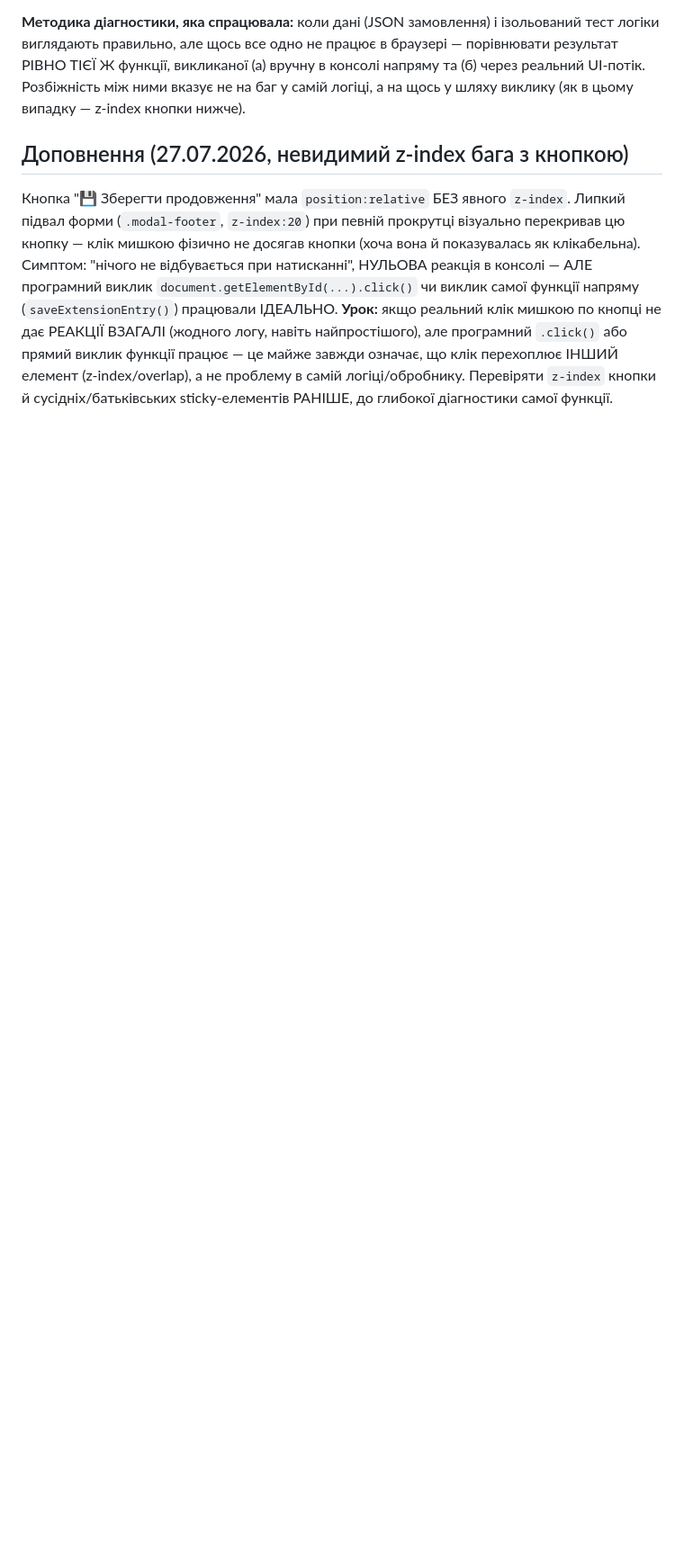
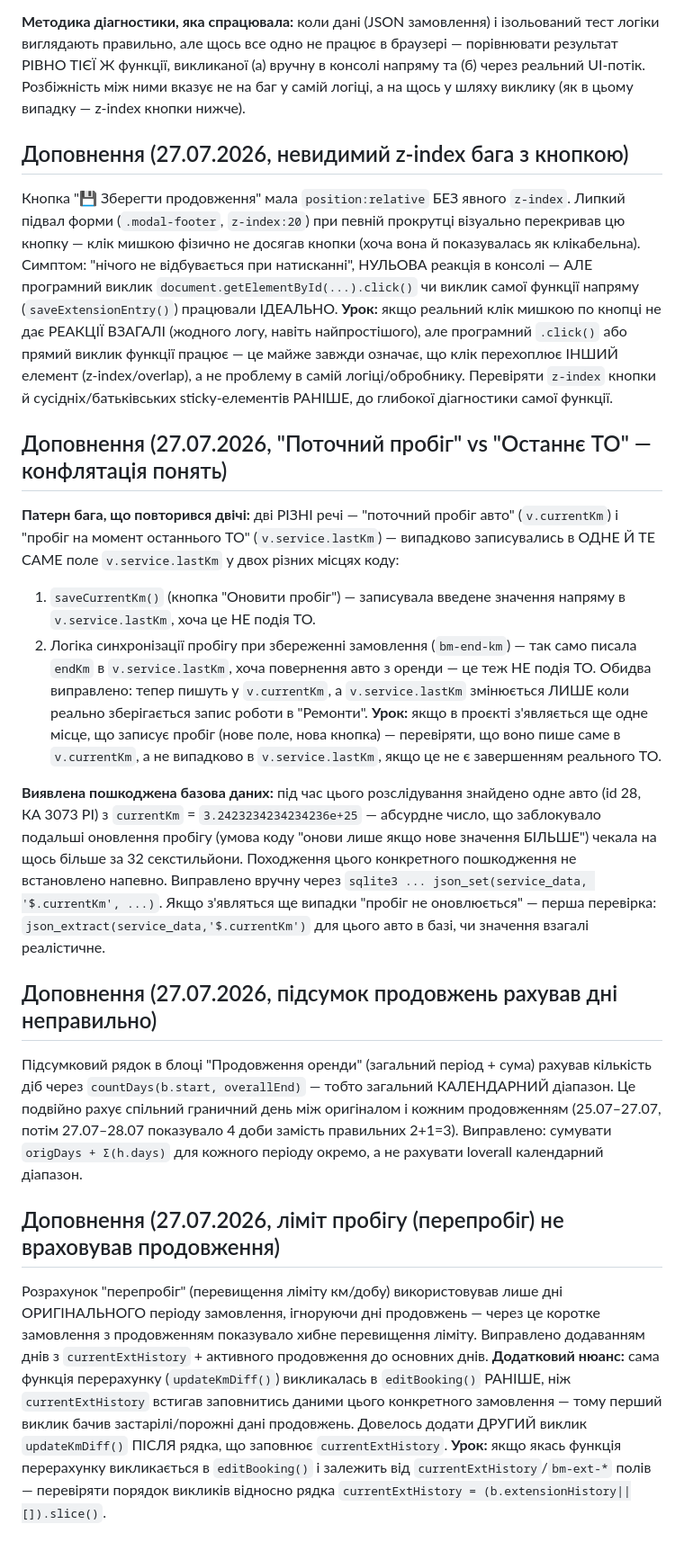
Before and after one commit to ArtVal1988/AV_fleetOS, a Markdown page: PROJECT_NOTES.md, the part around the change. Shown at 90% size. Rendered like a GitHub page; blank space fills up the shorter version.

Commit message:
Document lessons from the second half of today's session: currentKm vs service.lastKm conflation bug pattern (2 instances), the corrupted vehicle data incident, extension summary day-count double-counting, and the km allowance calc missing extension days plus its call-order timing bug

```diff
--- a/PROJECT_NOTES.md
+++ b/PROJECT_NOTES.md
@@ -403,3 +403,58 @@ Europe/Kyiv "з'їдає" рівно один день ітерації на д
 перехоплює ІНШИЙ елемент (z-index/overlap), а не проблему в самій
 логіці/обробнику. Перевіряти `z-index` кнопки й сусідніх/батьківських
 sticky-елементів РАНІШЕ, до глибокої діагностики самої функції.
+
+## Доповнення (27.07.2026, "Поточний пробіг" vs "Останнє ТО" — конфлятація понять)
+
+**Патерн бага, що повторився двічі:** дві РІЗНІ речі — "поточний пробіг
+авто" (`v.currentKm`) і "пробіг на момент останнього ТО"
+(`v.service.lastKm`) — випадково записувались в ОДНЕ Й ТЕ САМЕ поле
+`v.service.lastKm` у двох різних місцях коду:
+1. `saveCurrentKm()` (кнопка "Оновити пробіг") — записувала введене
+   значення напряму в `v.service.lastKm`, хоча це НЕ подія ТО.
+2. Логіка синхронізації пробігу при збереженні замовлення (`bm-end-km`)
+   — так само писала `endKm` в `v.service.lastKm`, хоча повернення авто
+   з оренди — це теж НЕ подія ТО.
+Обидва виправлено: тепер пишуть у `v.currentKm`, а `v.service.lastKm`
+змінюється ЛИШЕ коли реально зберігається запис роботи в "Ремонти".
+**Урок:** якщо в проєкті з'являється ще одне місце, що записує пробіг
+(нове поле, нова кнопка) — перевіряти, що воно пише саме в
+`v.currentKm`, а не випадково в `v.service.lastKm`, якщо це не є
+завершенням реального ТО.
+
+**Виявлена пошкоджена базова даних:** під час цього розслідування
+знайдено одне авто (id 28, КА 3073 РІ) з `currentKm` =
+`3.2423234234234236e+25` — абсурдне число, що заблокувало подальші
+оновлення пробігу (умова коду "онови лише якщо нове значення БІЛЬШЕ")
+чекала на щось більше за 32 секстильйони. Походження цього конкретного
+пошкодження не встановлено напевно. Виправлено вручну через
+`sqlite3 ... json_set(service_data, '$.currentKm', ...)`. Якщо
+з'являться ще випадки "пробіг не оновлюється" — перша перевірка:
+`json_extract(service_data,'$.currentKm')` для цього авто в базі, чи
+значення взагалі реалістичне.
+
+## Доповнення (27.07.2026, підсумок продовжень рахував дні неправильно)
+
+Підсумковий рядок в блоці "Продовження оренди" (загальний період +
+сума) рахував кількість діб через `countDays(b.start, overallEnd)` —
+тобто загальний КАЛЕНДАРНИЙ діапазон. Це подвійно рахує спільний
+граничний день між оригіналом і кожним продовженням (25.07–27.07, потім
+27.07–28.07 показувало 4 доби замість правильних 2+1=3). Виправлено:
+сумувати `origDays + Σ(h.days)` для кожного періоду окремо, а не
+рахувати loverall календарний діапазон.
+
+## Доповнення (27.07.2026, ліміт пробігу (перепробіг) не враховував продовження)
+
+Розрахунок "перепробіг" (перевищення ліміту км/добу) використовував
+лише дні ОРИГІНАЛЬНОГО періоду замовлення, ігноруючи дні продовжень —
+через це коротке замовлення з продовженням показувало хибне
+перевищення ліміту. Виправлено додаванням днів з `currentExtHistory` +
+активного продовження до основних днів. **Додатковий нюанс:** сама
+функція перерахунку (`updateKmDiff()`) викликалась в `editBooking()`
+РАНІШЕ, ніж `currentExtHistory` встигав заповнитись даними цього
+конкретного замовлення — тому перший виклик бачив застарілі/порожні
+дані продовжень. Довелось додати ДРУГИЙ виклик `updateKmDiff()` ПІСЛЯ
+рядка, що заповнює `currentExtHistory`. **Урок:** якщо якась функція
+перерахунку викликається в `editBooking()` і залежить від
+`currentExtHistory`/`bm-ext-*` полів — перевіряти порядок викликів
+відносно рядка `currentExtHistory = (b.extensionHistory||[]).slice()`.
```
